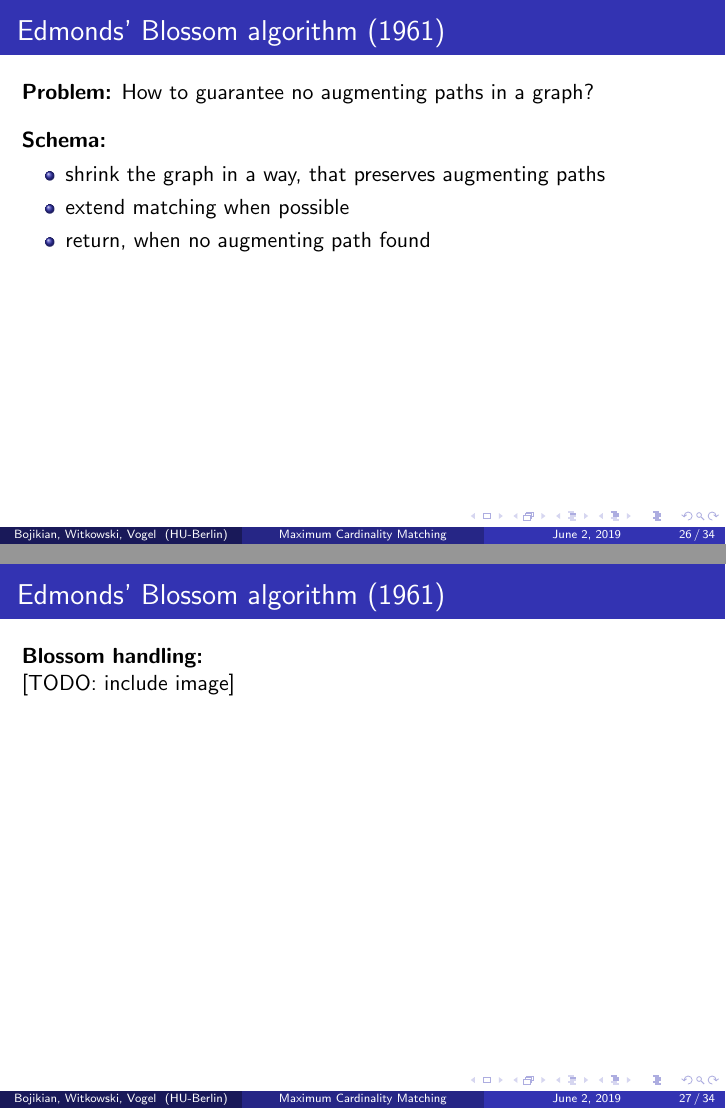
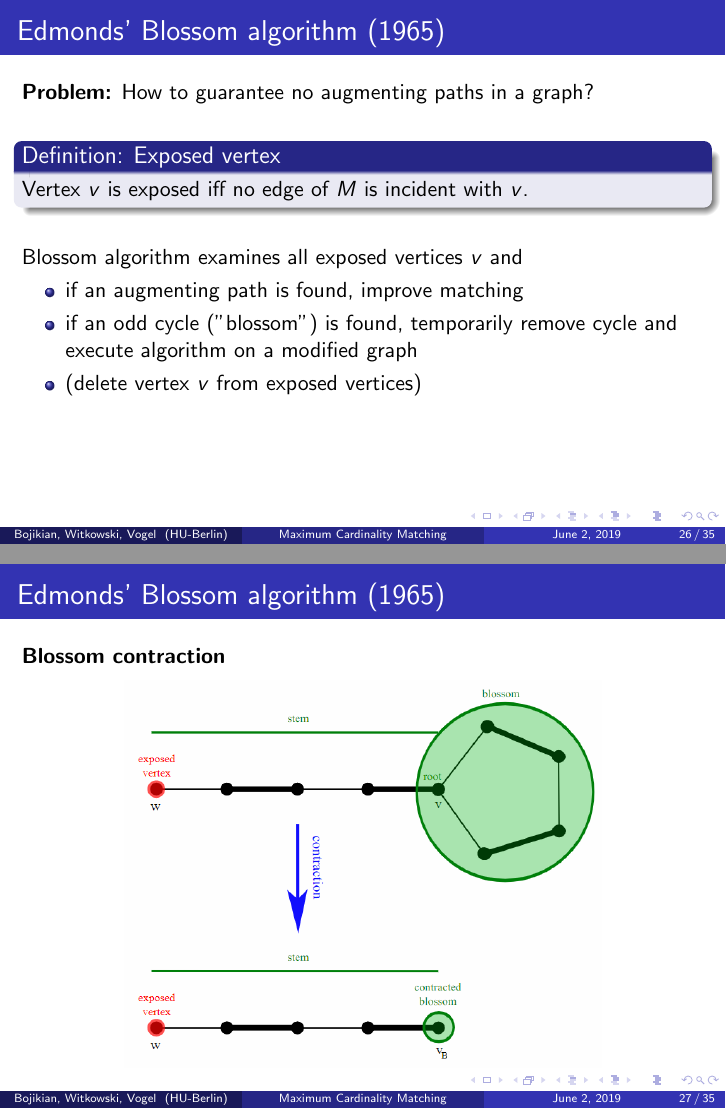
Before and after one commit to narekb95/maximum-matching-presentation, LaTeX slides (main.tex, which reads files/general-graph.tex): pages 36 and 37 of 70 before the commit and pages 37 and 38 of 72 after it, joined at a grey line. Compiled offline with pdfLaTeX.

Commit message:
Edmonds' Blossom contraction and lift added

```diff
--- a/files/general-graph.tex
+++ b/files/general-graph.tex
@@ -48,25 +48,34 @@
 	\end{center}
 \end{frame}
 
-\begin{frame}[t]{Edmonds' Blossom algorithm (1961)}
+\begin{frame}[t]{Edmonds' Blossom algorithm (1965)}
 	\only<1->{
 		\textbf{Problem:} How to guarantee no augmenting paths in a graph?
 	}
 
 	\only<2->{
 		\vspace{1em}
-		\textbf{Schema:}
+		\begin{block}{Definition: Exposed vertex}
+		{Vertex $v$ is exposed iff no edge of $M$ is incident with $v$.}
+		\end{block}
+
+}
+	\only<3->{
+		\vspace{1em}
+		Blossom algorithm examines all exposed vertices $v$ and
 		\begin{itemize}
-			\item shrink the graph in a way, that preserves augmenting paths
-			\item extend matching when possible
-			\item return, when no augmenting path found
+			\item if an augmenting path is found, improve matching
+			\item if an odd cycle ("blossom") is found, temporarily remove cycle and execute algorithm on a modified graph
+			\item (delete vertex $v$ from exposed vertices)
 		\end{itemize}
 	}
 \end{frame}
 
-\begin{frame}[t]{Edmonds' Blossom algorithm (1961)}
-	\textbf{Blossom handling:}
+\begin{frame}[t]{Edmonds' Blossom algorithm (1965)}
+	\textbf{Blossom contraction}
 
-	[TODO: include image]
+	\begin{center}
+	\includegraphics[width=0.7\linewidth]{img/general/Edmonds_blossom_contraction.png}
+	\end{center}
 \end{frame}
 
```
Also changed, not shown: img/general/Edmonds_blossom_contraction.PNG (added), img/general/Edmonds_blossom_lift.PNG (added), img/general/Edmonds_blossom_lift2.PNG (added), files/general-graph.tex (31 more changed lines).
